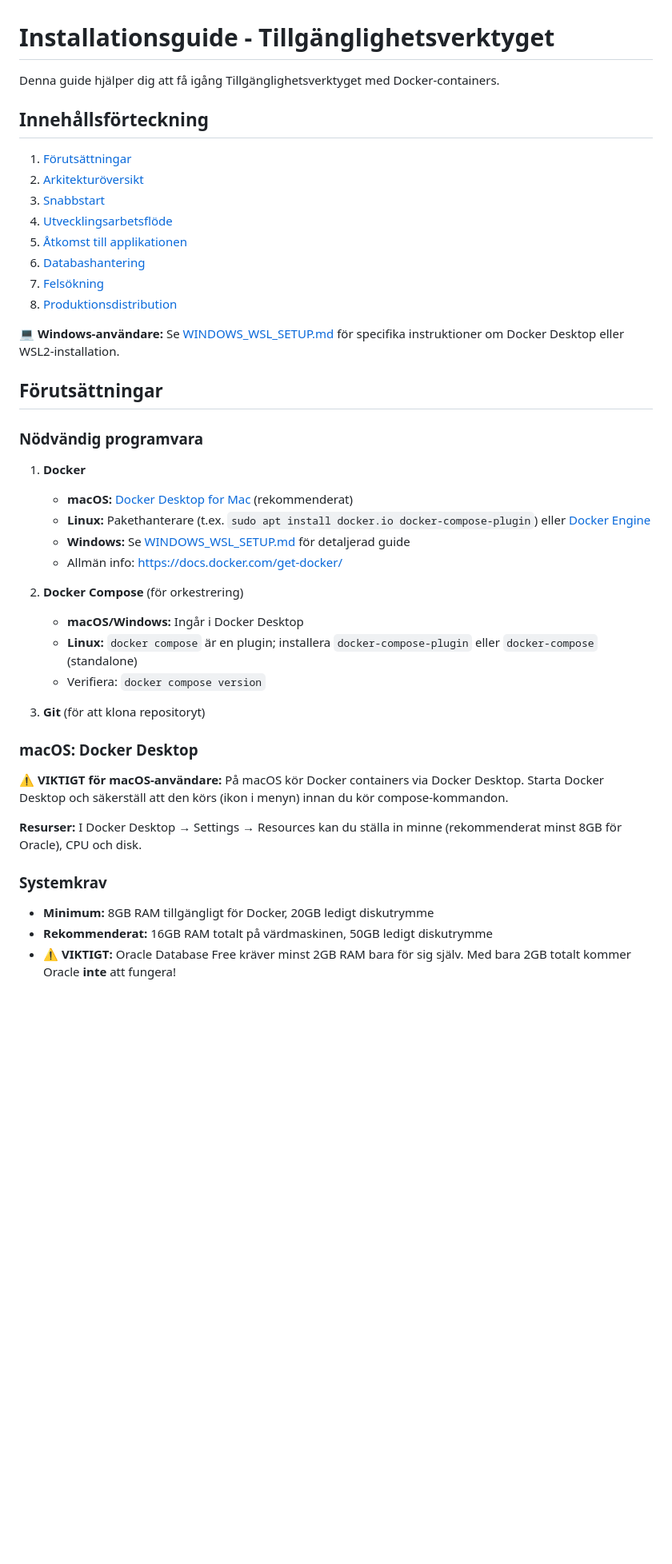
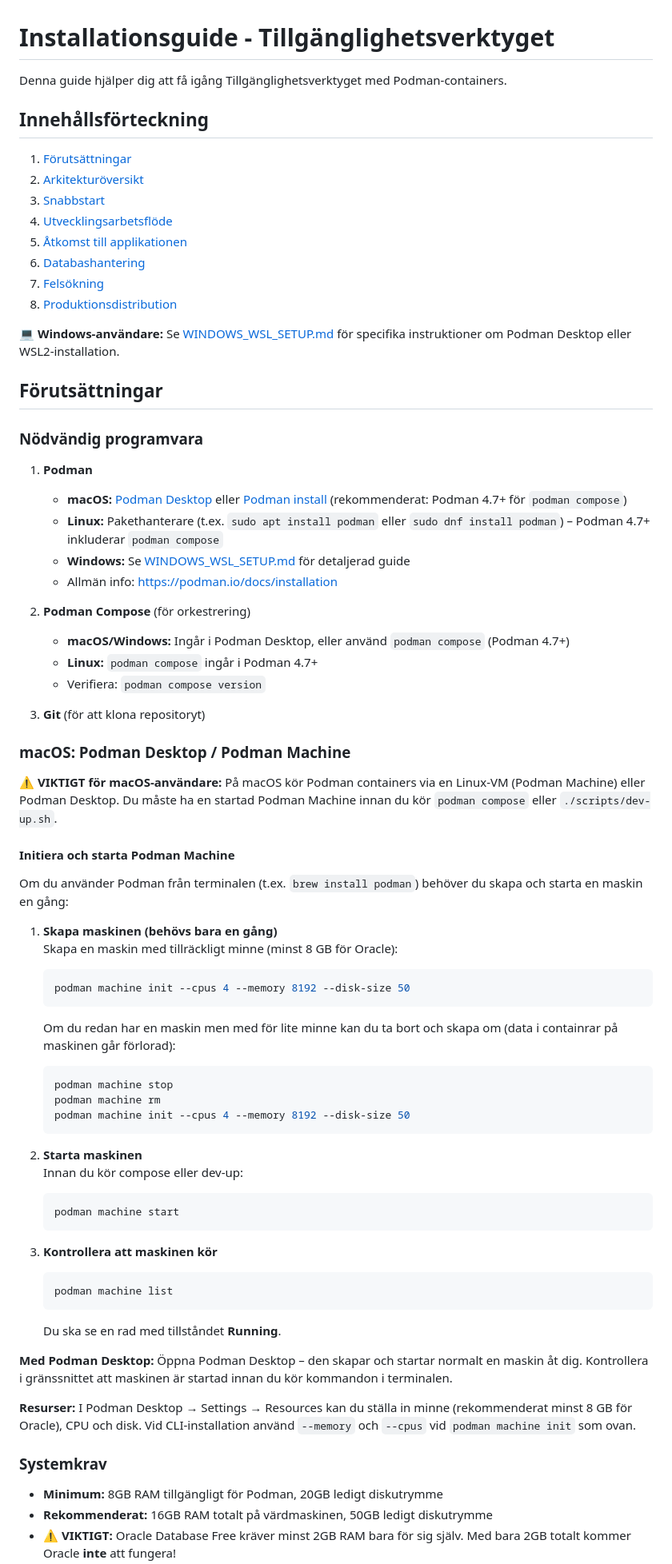
Before and after one commit to helenaferry/tillganglighetsverktyget, a Markdown page: docs/SETUP.md, the part around one of its changes. Shown at 80% size. Rendered like a GitHub page; blank space fills up the shorter version.

````diff
--- a/docs/SETUP.md
+++ b/docs/SETUP.md
@@ -1,6 +1,6 @@
 # Installationsguide - Tillgänglighetsverktyget
 
-Denna guide hjälper dig att få igång Tillgänglighetsverktyget med Docker-containers.
+Denna guide hjälper dig att få igång Tillgänglighetsverktyget med Podman-containers.
 
 ## Innehållsförteckning
 
@@ -13,33 +13,67 @@ Denna guide hjälper dig att få igång Tillgänglighetsverktyget med Docker-con
 7. [Felsökning](#felsökning)
 8. [Produktionsdistribution](#produktionsdistribution)
 
-**💻 Windows-användare:** Se [WINDOWS_WSL_SETUP.md](WINDOWS_WSL_SETUP.md) för specifika instruktioner om Docker Desktop eller WSL2-installation.
+**💻 Windows-användare:** Se [WINDOWS_WSL_SETUP.md](WINDOWS_WSL_SETUP.md) för specifika instruktioner om Podman Desktop eller WSL2-installation.
 
 ## Förutsättningar
 
 ### Nödvändig programvara
 
-1. **Docker**
-   - **macOS:** [Docker Desktop for Mac](https://docs.docker.com/desktop/install/mac-install/) (rekommenderat)
-   - **Linux:** Pakethanterare (t.ex. `sudo apt install docker.io docker-compose-plugin`) eller [Docker Engine](https://docs.docker.com/engine/install/)
+1. **Podman**
+   - **macOS:** [Podman Desktop](https://podman-desktop.io/downloads) eller [Podman install](https://podman.io/docs/installation) (rekommenderat: Podman 4.7+ för `podman compose`)
+   - **Linux:** Pakethanterare (t.ex. `sudo apt install podman` eller `sudo dnf install podman`) – Podman 4.7+ inkluderar `podman compose`
    - **Windows:** Se [WINDOWS_WSL_SETUP.md](WINDOWS_WSL_SETUP.md) för detaljerad guide
-   - Allmän info: https://docs.docker.com/get-docker/
+   - Allmän info: https://podman.io/docs/installation
 
-2. **Docker Compose** (för orkestrering)
-   - **macOS/Windows:** Ingår i Docker Desktop
-   - **Linux:** `docker compose` är en plugin; installera `docker-compose-plugin` eller `docker-compose` (standalone)
-   - Verifiera: `docker compose version`
+2. **Podman Compose** (för orkestrering)
+   - **macOS/Windows:** Ingår i Podman Desktop, eller använd `podman compose` (Podman 4.7+)
+   - **Linux:** `podman compose` ingår i Podman 4.7+
+   - Verifiera: `podman compose version`
 
 3. **Git** (för att klona repositoryt)
 
-### macOS: Docker Desktop
+### macOS: Podman Desktop / Podman Machine
 
-**⚠️ VIKTIGT för macOS-användare:** På macOS kör Docker containers via Docker Desktop. Starta Docker Desktop och säkerställ att den körs (ikon i menyn) innan du kör compose-kommandon.
+**⚠️ VIKTIGT för macOS-användare:** På macOS kör Podman containers via en Linux-VM (Podman Machine) eller Podman Desktop. Du måste ha en startad Podman Machine innan du kör `podman compose` eller `./scripts/dev-up.sh`.
 
-**Resurser:** I Docker Desktop → Settings → Resources kan du ställa in minne (rekommenderat minst 8GB för Oracle), CPU och disk.
+#### Initiera och starta Podman Machine
+
+Om du använder Podman från terminalen (t.ex. `brew install podman`) behöver du skapa och starta en maskin en gång:
+
+1. **Skapa maskinen (behövs bara en gång)**
+   Skapa en maskin med tillräckligt minne (minst 8 GB för Oracle):
+
+   ```bash
+   podman machine init --cpus 4 --memory 8192 --disk-size 50
+   ```
+
+   Om du redan har en maskin men med för lite minne kan du ta bort och skapa om (data i containrar på maskinen går förlorad):
+
+   ```bash
+   podman machine stop
+   podman machine rm
+   podman machine init --cpus 4 --memory 8192 --disk-size 50
+   ```
+
+2. **Starta maskinen**
+   Innan du kör compose eller dev-up:
+
+   ```bash
+   podman machine start
+   ```
+
+3. **Kontrollera att maskinen kör**
+   ```bash
+   podman machine list
+   ```
+   Du ska se en rad med tillståndet **Running**.
+
+**Med Podman Desktop:** Öppna Podman Desktop – den skapar och startar normalt en maskin åt dig. Kontrollera i gränssnittet att maskinen är startad innan du kör kommandon i terminalen.
+
+**Resurser:** I Podman Desktop → Settings → Resources kan du ställa in minne (rekommenderat minst 8 GB för Oracle), CPU och disk. Vid CLI-installation använd `--memory` och `--cpus` vid `podman machine init` som ovan.
 
 ### Systemkrav
 
-- **Minimum:** 8GB RAM tillgängligt för Docker, 20GB ledigt diskutrymme
+- **Minimum:** 8GB RAM tillgängligt för Podman, 20GB ledigt diskutrymme
 - **Rekommenderat:** 16GB RAM totalt på värdmaskinen, 50GB ledigt diskutrymme
 - **⚠️ VIKTIGT:** Oracle Database Free kräver minst 2GB RAM bara för sig själv. Med bara 2GB totalt kommer Oracle **inte** att fungera!
````
Also changed, not shown: other parts of docs/SETUP.md (+99 -78 lines), QUICKSTART.md (+28 -17 lines).
